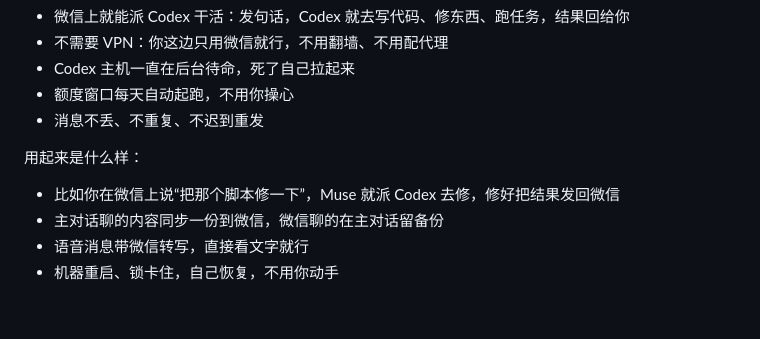
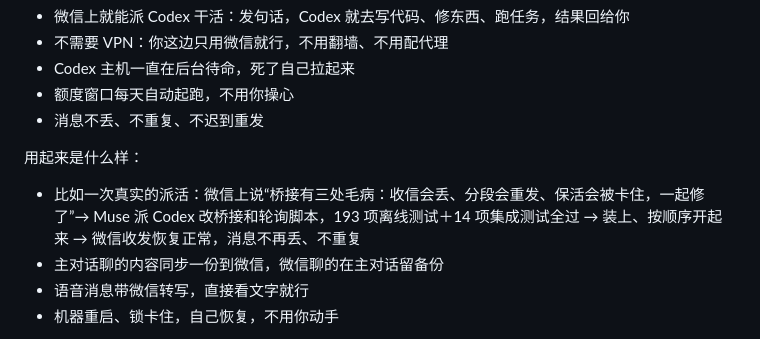
Before and after one commit to Xxdhd666/Muse-Codex-Wechat, a Markdown page: README.md, the part around the change. Drawn GitHub-style; blank space fills up the shorter version.

Commit message:
README 派活例子换成真实案例

```diff
--- a/README.md
+++ b/README.md
@@ -10,7 +10,7 @@
 
 用起来是什么样：
 
-- 比如你在微信上说“把那个脚本修一下”，Muse 就派 Codex 去修，修好把结果发回微信
+- 比如一次真实的派活：微信上说“桥接有三处毛病：收信会丢、分段会重发、保活会被卡住，一起修了”→ Muse 派 Codex 改桥接和轮询脚本，193 项离线测试＋14 项集成测试全过 → 装上、按顺序开起来 → 微信收发恢复正常，消息不再丢、不重复
 - 主对话聊的内容同步一份到微信，微信聊的在主对话留备份
 - 语音消息带微信转写，直接看文字就行
 - 机器重启、锁卡住，自己恢复，不用你动手
```
